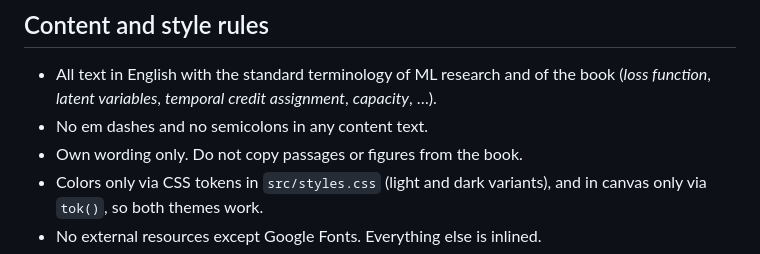
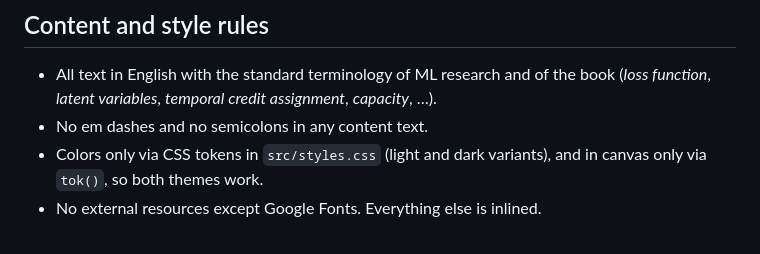
Before and after one commit to JanMrt-d/understanding-deep-learning-helper, a Markdown page: CLAUDE.md, the part around the change. GitHub-like rendering.

Commit message:
CLAUDE.md: drop own-wording rule
Co-Authored-By: Claude Opus 5.5 <noreply@anthropic.com>
Claude-Session: https://claude.ai/code/session_01TbRxUVxDMZi2ij2fcPdSqq

```diff
--- a/CLAUDE.md
+++ b/CLAUDE.md
@@ -57,7 +57,6 @@ Consequences that are easy to miss:
 
 - All text in English with the standard terminology of ML research and of the book (*loss function*, *latent variables*, *temporal credit assignment*, *capacity*, …).
 - No em dashes and no semicolons in any content text.
-- Own wording only. Do not copy passages or figures from the book.
 - Colors only via CSS tokens in `src/styles.css` (light and dark variants), and in canvas only via `tok()`, so both themes work.
 - No external resources except Google Fonts. Everything else is inlined.
 - Licenses: code (`src/js/`, `src/page.html`, `src/styles.css`, `scripts/`) is MIT, content (`src/chapters/`, `content/`) is CC BY 4.0.
```
